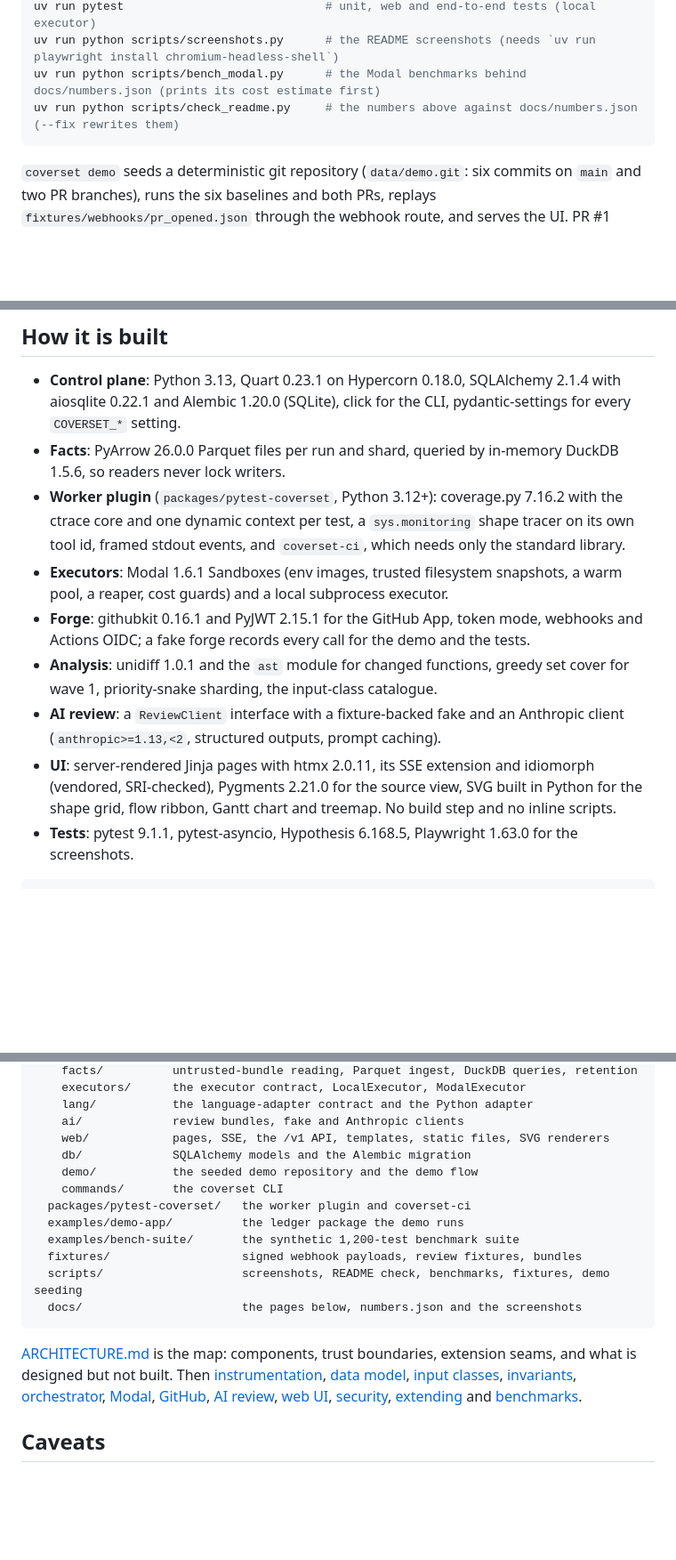
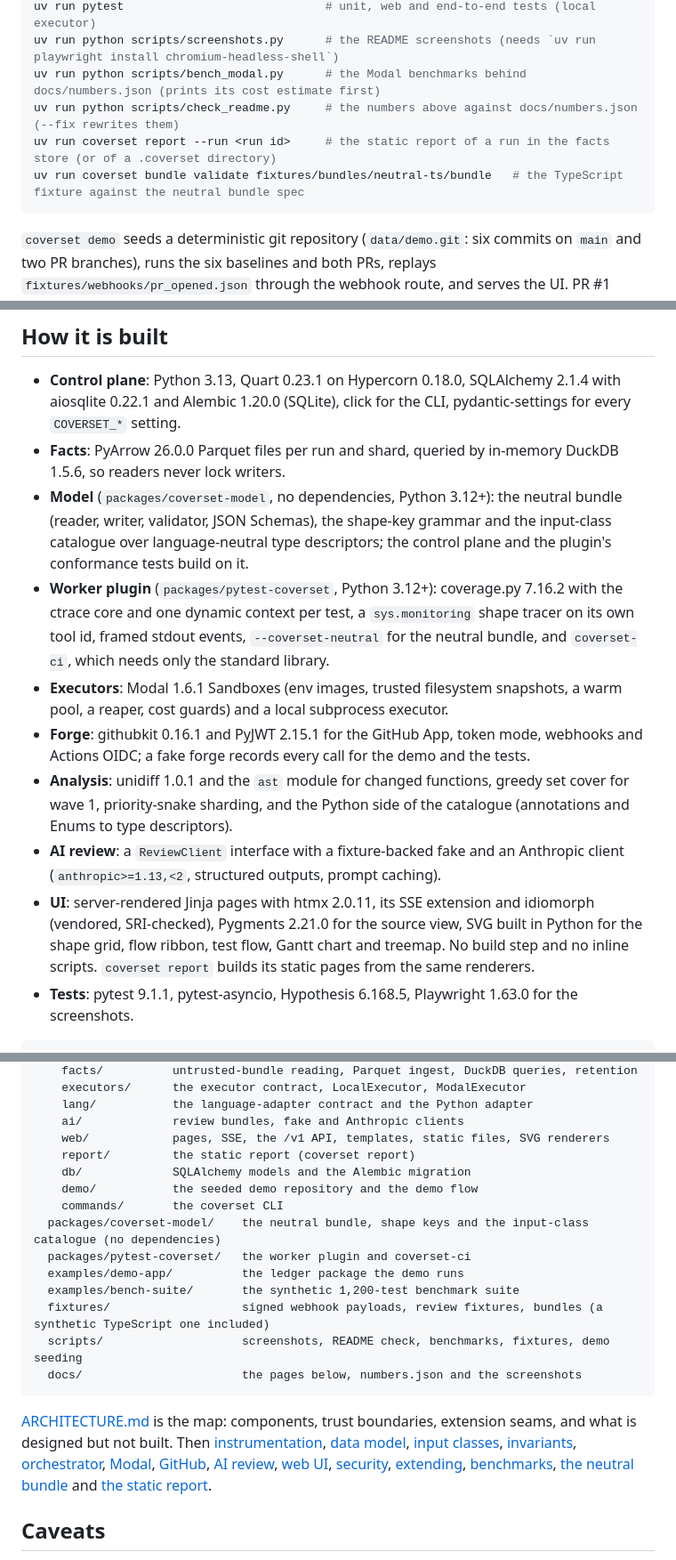
Before and after one commit to boydgreenfield/machine-musings, a Markdown page: coverset/README.md, 3 parts joined by grey strips. Shown at 89% size. Drawn GitHub-style; blank space fills up the shorter version.

````diff
--- a/coverset/README.md
+++ b/coverset/README.md
@@ -104,6 +123,8 @@ uv run pytest                             # unit, web and end-to-end tests (loca
 uv run python scripts/screenshots.py      # the README screenshots (needs `uv run playwright install chromium-headless-shell`)
 uv run python scripts/bench_modal.py      # the Modal benchmarks behind docs/numbers.json (prints its cost estimate first)
 uv run python scripts/check_readme.py     # the numbers above against docs/numbers.json (--fix rewrites them)
+uv run coverset report --run <run id>     # the static report of a run in the facts store (or of a .coverset directory)
+uv run coverset bundle validate fixtures/bundles/neutral-ts/bundle   # the TypeScript fixture against the neutral bundle spec
 ```
 
 `coverset demo` seeds a deterministic git repository (`data/demo.git`: six commits on `main` and two PR branches), runs the six baselines and both PRs, replays `fixtures/webhooks/pr_opened.json` through the webhook route, and serves the UI. PR #1 ("Support partial refunds") fails on `tests/test_refund.py::test_refund_partial`; PR #2 ("Allow signups from company subdomains") passes with gaps. `--no-serve` stops after the runs. `COVERSET_DATA_DIR` moves everything the demo writes.
@@ -163,12 +184,13 @@ Keys are ignored while typing in a form field and with Ctrl, Alt or Cmd held. Th
 
 - **Control plane**: Python 3.13, Quart 0.23.1 on Hypercorn 0.18.0, SQLAlchemy 2.1.4 with aiosqlite 0.22.1 and Alembic 1.20.0 (SQLite), click for the CLI, pydantic-settings for every `COVERSET_*` setting.
 - **Facts**: PyArrow 26.0.0 Parquet files per run and shard, queried by in-memory DuckDB 1.5.6, so readers never lock writers.
-- **Worker plugin** (`packages/pytest-coverset`, Python 3.12+): coverage.py 7.16.2 with the ctrace core and one dynamic context per test, a `sys.monitoring` shape tracer on its own tool id, framed stdout events, and `coverset-ci`, which needs only the standard library.
+- **Model** (`packages/coverset-model`, no dependencies, Python 3.12+): the neutral bundle (reader, writer, validator, JSON Schemas), the shape-key grammar and the input-class catalogue over language-neutral type descriptors; the control plane and the plugin's conformance tests build on it.
+- **Worker plugin** (`packages/pytest-coverset`, Python 3.12+): coverage.py 7.16.2 with the ctrace core and one dynamic context per test, a `sys.monitoring` shape tracer on its own tool id, framed stdout events, `--coverset-neutral` for the neutral bundle, and `coverset-ci`, which needs only the standard library.
 - **Executors**: Modal 1.6.1 Sandboxes (env images, trusted filesystem snapshots, a warm pool, a reaper, cost guards) and a local subprocess executor.
 - **Forge**: githubkit 0.16.1 and PyJWT 2.15.1 for the GitHub App, token mode, webhooks and Actions OIDC; a fake forge records every call for the demo and the tests.
-- **Analysis**: unidiff 1.0.1 and the `ast` module for changed functions, greedy set cover for wave 1, priority-snake sharding, the input-class catalogue.
+- **Analysis**: unidiff 1.0.1 and the `ast` module for changed functions, greedy set cover for wave 1, priority-snake sharding, and the Python side of the catalogue (annotations and Enums to type descriptors).
 - **AI review**: a `ReviewClient` interface with a fixture-backed fake and an Anthropic client (`anthropic>=1.13,<2`, structured outputs, prompt caching).
-- **UI**: server-rendered Jinja pages with htmx 2.0.11, its SSE extension and idiomorph (vendored, SRI-checked), Pygments 2.21.0 for the source view, SVG built in Python for the shape grid, flow ribbon, Gantt chart and treemap. No build step and no inline scripts.
+- **UI**: server-rendered Jinja pages with htmx 2.0.11, its SSE extension and idiomorph (vendored, SRI-checked), Pygments 2.21.0 for the source view, SVG built in Python for the shape grid, flow ribbon, test flow, Gantt chart and treemap. No build step and no inline scripts. `coverset report` builds its static pages from the same renderers.
 - **Tests**: pytest 9.1.1, pytest-asyncio, Hypothesis 6.168.5, Playwright 1.63.0 for the screenshots.
 
 ```
@@ -182,18 +204,20 @@ coverset/
     lang/           the language-adapter contract and the Python adapter
     ai/             review bundles, fake and Anthropic clients
     web/            pages, SSE, the /v1 API, templates, static files, SVG renderers
+    report/         the static report (coverset report)
     db/             SQLAlchemy models and the Alembic migration
     demo/           the seeded demo repository and the demo flow
     commands/       the coverset CLI
+  packages/coverset-model/    the neutral bundle, shape keys and the input-class catalogue (no dependencies)
   packages/pytest-coverset/   the worker plugin and coverset-ci
   examples/demo-app/          the ledger package the demo runs
   examples/bench-suite/       the synthetic 1,200-test benchmark suite
-  fixtures/                   signed webhook payloads, review fixtures, bundles
+  fixtures/                   signed webhook payloads, review fixtures, bundles (a synthetic TypeScript one included)
   scripts/                    screenshots, README check, benchmarks, fixtures, demo seeding
   docs/                       the pages below, numbers.json and the screenshots
 ```
 
-[ARCHITECTURE.md](ARCHITECTURE.md) is the map: components, trust boundaries, extension seams, and what is designed but not built. Then [instrumentation](docs/instrumentation.md), [data model](docs/data-model.md), [input classes](docs/input-classes.md), [invariants](docs/invariants.md), [orchestrator](docs/orchestrator.md), [Modal](docs/modal.md), [GitHub](docs/github.md), [AI review](docs/ai-review.md), [web UI](docs/ui.md), [security](docs/security.md), [extending](docs/extending.md) and [benchmarks](docs/benchmarks.md).
+[ARCHITECTURE.md](ARCHITECTURE.md) is the map: components, trust boundaries, extension seams, and what is designed but not built. Then [instrumentation](docs/instrumentation.md), [data model](docs/data-model.md), [input classes](docs/input-classes.md), [invariants](docs/invariants.md), [orchestrator](docs/orchestrator.md), [Modal](docs/modal.md), [GitHub](docs/github.md), [AI review](docs/ai-review.md), [web UI](docs/ui.md), [security](docs/security.md), [extending](docs/extending.md), [benchmarks](docs/benchmarks.md), [the neutral bundle](docs/neutral-bundle.md) and [the static report](docs/report.md).
 
 ## Caveats
 
````
Also changed, not shown: other parts of coverset/README.md (+20 -0 lines).
